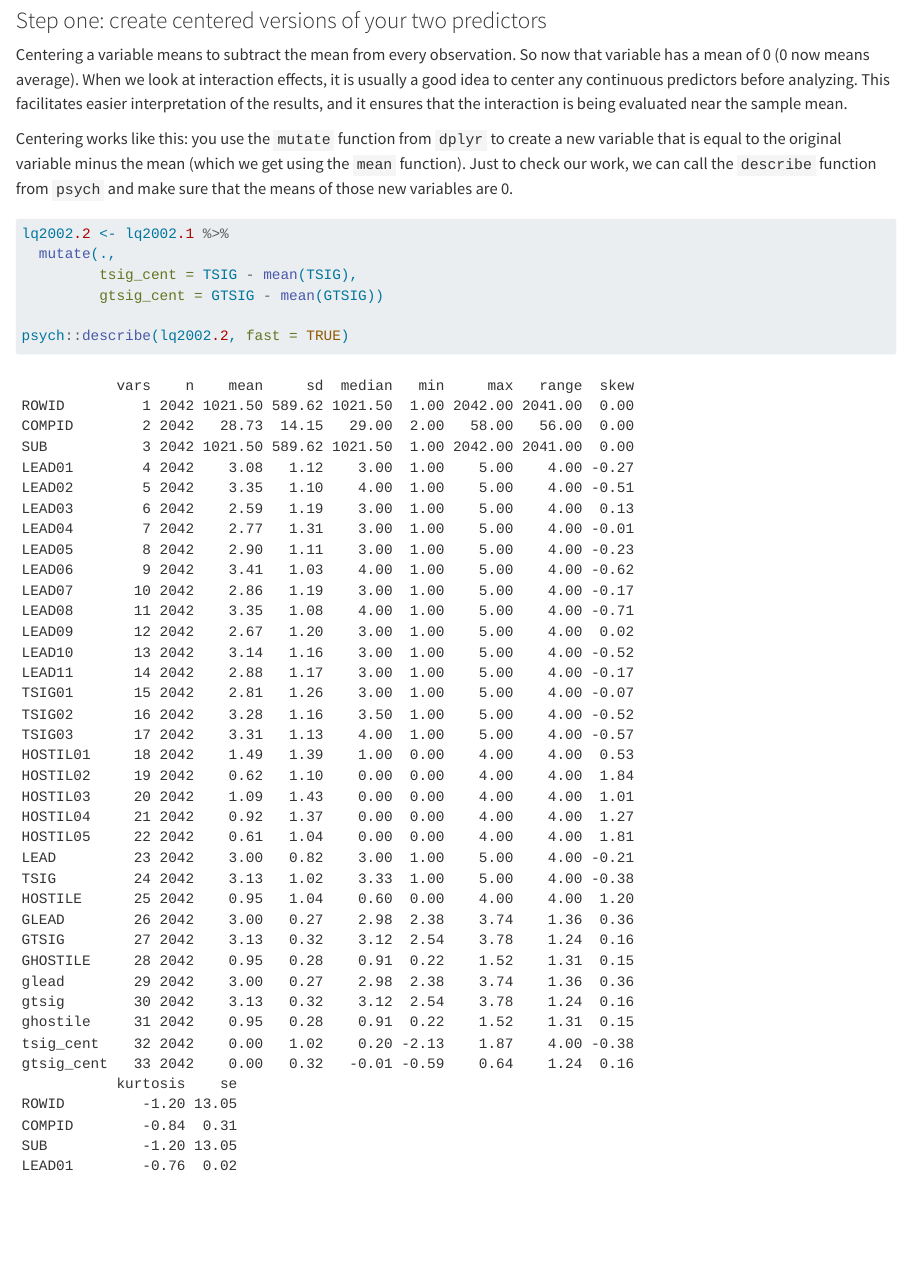
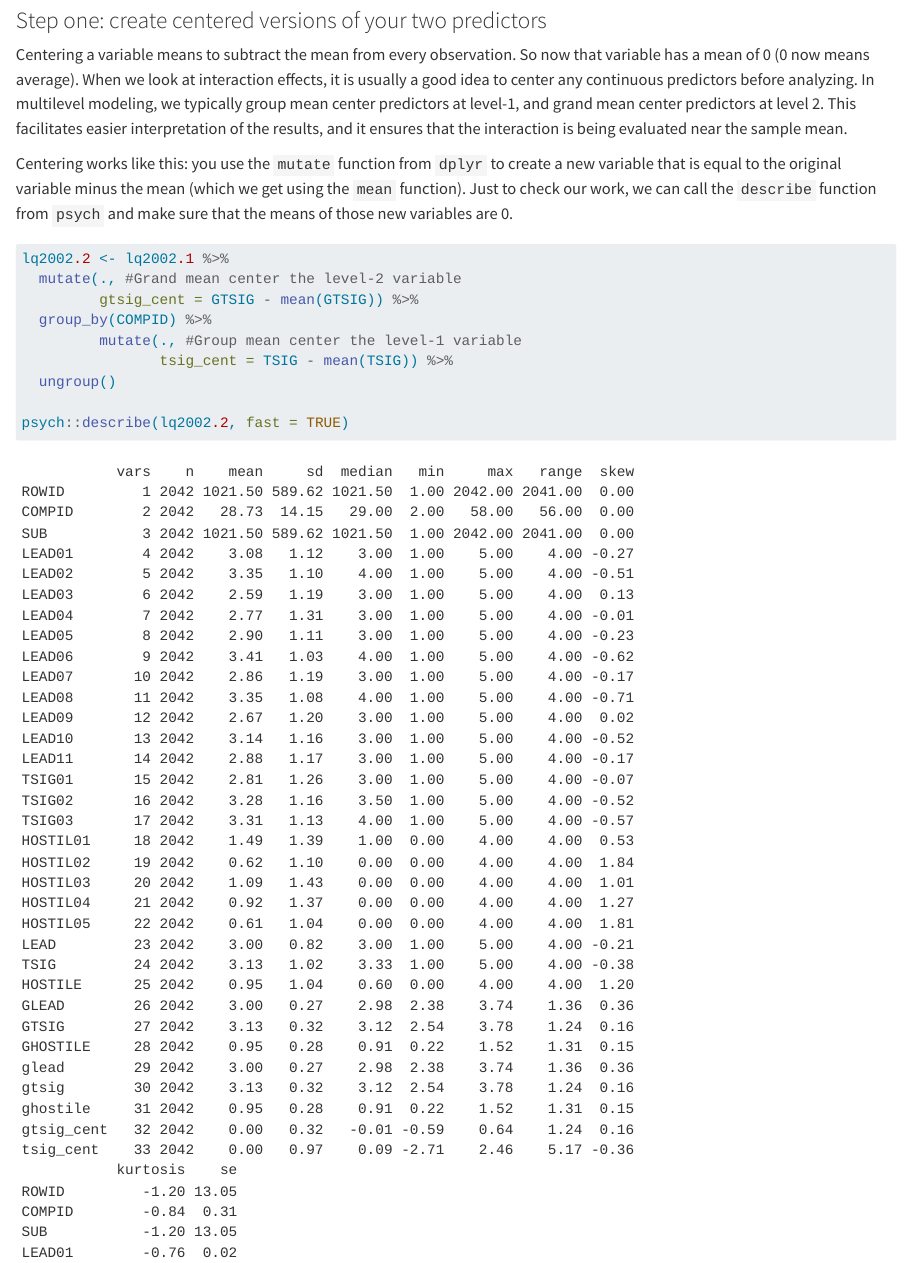
Before and after one commit to mikediam123/mlm-textbook, a Quarto document (05-random-slopes.qmd): the page in a window 1100 px wide, from 7990 px down. Rendered offline with R 4.5, knitr and Pandoc in place of Quarto, with nearby package versions; some code elsewhere in the file could not run offline; long lines of code are wrapped.

Commit message:
updated module 5 with different random effects

````diff
--- a/05-random-slopes.qmd
+++ b/05-random-slopes.qmd
@@ -142,15 +142,18 @@ Note the difference from a random slope. A random slope says slopes vary across
 
 ### Step one: create centered versions of your two predictors
 
-Centering a variable means to subtract the mean from every observation. So now that variable has a mean of 0 (0 now means average). When we look at interaction effects, it is usually a good idea to center any continuous predictors before analyzing. This facilitates easier interpretation of the results, and it ensures that the interaction is being evaluated near the sample mean.
+Centering a variable means to subtract the mean from every observation. So now that variable has a mean of 0 (0 now means average). When we look at interaction effects, it is usually a good idea to center any continuous predictors before analyzing. In multilevel modeling, we typically group mean center predictors at level-1, and grand mean center predictors at level 2. This facilitates easier interpretation of the results, and it ensures that the interaction is being evaluated near the sample mean.
 
 Centering works like this: you use the `mutate` function from `dplyr` to create a new variable that is equal to the original variable minus the mean (which we get using the `mean` function). Just to check our work, we can call the `describe` function from `psych` and make sure that the means of those new variables are 0.
 
 ```{r}
 lq2002.2 <- lq2002.1 %>%
-  mutate(.,
-         tsig_cent = TSIG - mean(TSIG),
-         gtsig_cent = GTSIG - mean(GTSIG))
+  mutate(., #Grand mean center the level-2 variable
+         gtsig_cent = GTSIG - mean(GTSIG)) %>%
+  group_by(COMPID) %>%
+         mutate(., #Group mean center the level-1 variable
+                tsig_cent = TSIG - mean(TSIG)) %>%
+  ungroup()
 
 psych::describe(lq2002.2, fast = TRUE)
 ```
````
Also changed, not shown: docs/search.json, 3 other files.
